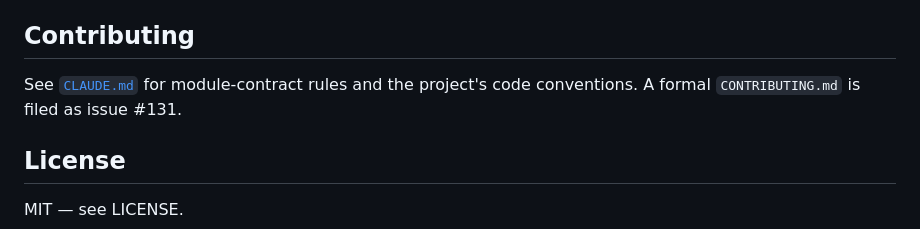
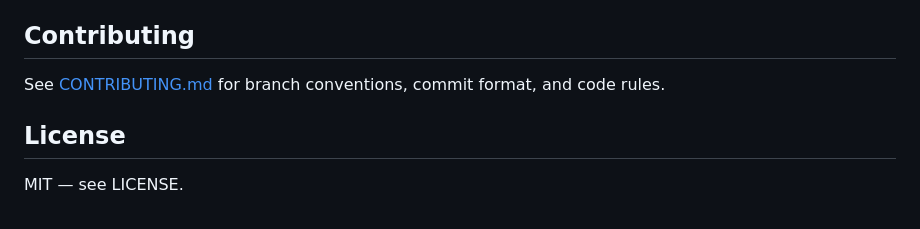
Before and after one commit to Jens-Bremer/copenhagen-flight-tracker, a Markdown page: README.md, the part around the change. Drawn GitHub-style.

Commit message:
docs(#131): add CONTRIBUTING.md and link from README
Co-Authored-By: Claude Sonnet 4.6 <noreply@anthropic.com>

```diff
--- a/README.md
+++ b/README.md
@@ -220,7 +220,7 @@ The scraper depends on a hard-coded `SOCS=CAI; CONSENT=PENDING+999` cookie pair
 
 ## Contributing
 
-See [`CLAUDE.md`](CLAUDE.md) for module-contract rules and the project's code conventions. A formal `CONTRIBUTING.md` is filed as issue #131.
+See [CONTRIBUTING.md](CONTRIBUTING.md) for branch conventions, commit format, and code rules.
 
 ## License
 
```
Also changed, not shown: CONTRIBUTING.md (added, +79 -0 lines).
